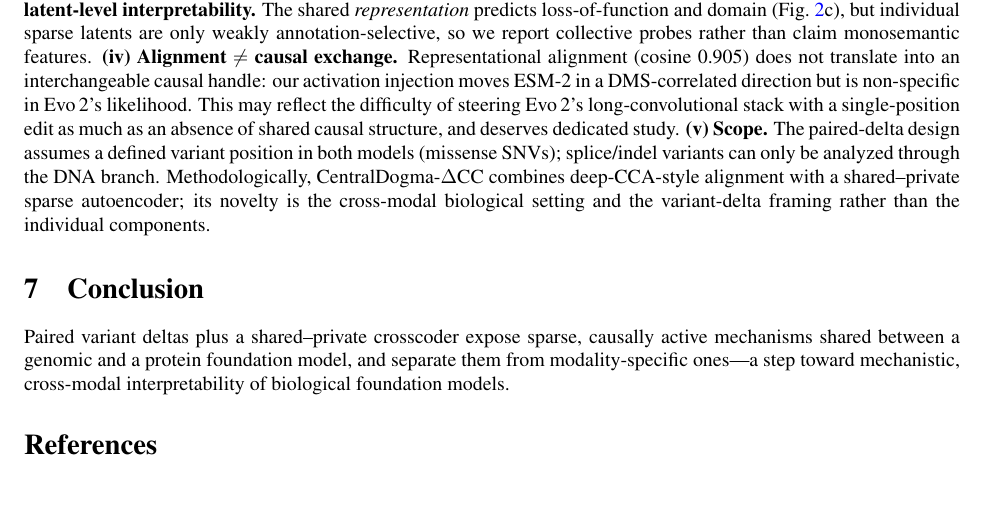
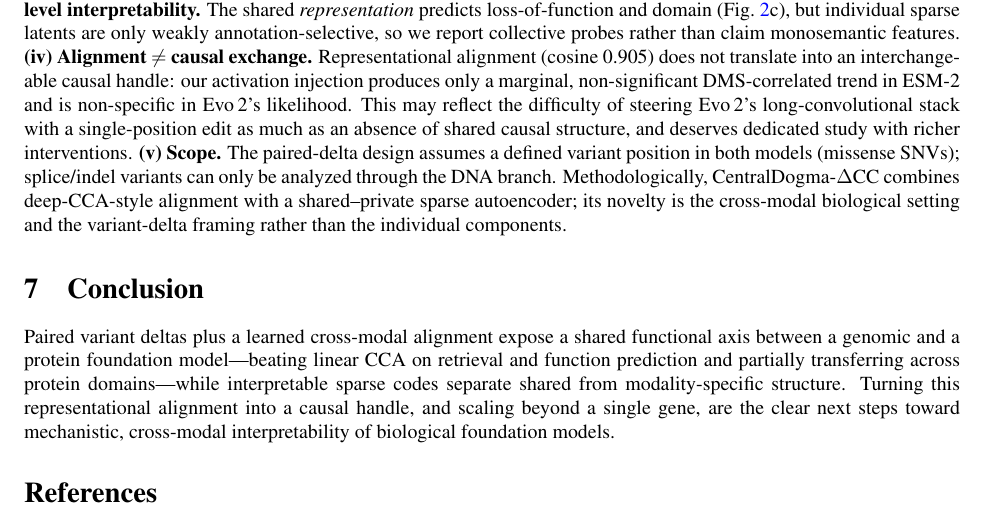
Before and after one commit to pphouse/neurips_B_C_research, a LaTeX paper (paper/main.tex): part of page 5 of 5, cut so that both start at the same text, the shorter picture padded with empty space. Compiled offline with pdfLaTeX.

Commit message:
Fix conclusion overclaim (remove 'causally active') + soften discussion causal claim to match honest negative

```diff
--- a/paper/main.tex
+++ b/paper/main.tex
@@ -200,10 +200,11 @@ interpretability.} The shared \emph{representation} predicts loss-of-function an
 (Fig.~\ref{fig:results}c), but individual sparse latents are only weakly annotation-selective,
 so we report collective probes rather than claim monosemantic features.
 \textbf{(iv)~Alignment $\neq$ causal exchange.} Representational alignment (cosine \cosDms{})
-does not translate into an interchangeable causal handle: our activation injection moves ESM-2
-in a DMS-correlated direction but is non-specific in Evo\,2's likelihood. This may reflect the
-difficulty of steering Evo\,2's long-convolutional stack with a single-position edit as much
-as an absence of shared causal structure, and deserves dedicated study. \textbf{(v)~Scope.}
+does not translate into an interchangeable causal handle: our activation injection produces
+only a marginal, non-significant DMS-correlated trend in ESM-2 and is non-specific in Evo\,2's
+likelihood. This may reflect the difficulty of steering Evo\,2's long-convolutional stack with
+a single-position edit as much as an absence of shared causal structure, and deserves dedicated
+study with richer interventions. \textbf{(v)~Scope.}
 The paired-delta design assumes a defined variant position in both models (missense SNVs);
 splice/indel variants can only be analyzed through the DNA branch. Methodologically,
 CentralDogma-$\Delta$CC combines deep-CCA-style alignment with a shared--private sparse
@@ -211,10 +212,12 @@ autoencoder; its novelty is the cross-modal biological setting and the variant-d
 rather than the individual components.
 
 \section{Conclusion}
-Paired variant deltas plus a shared--private crosscoder expose sparse, causally active
-mechanisms shared between a genomic and a protein foundation model, and separate them from
-modality-specific ones---a step toward mechanistic, cross-modal interpretability of biological
-foundation models.
+Paired variant deltas plus a learned cross-modal alignment expose a shared functional axis
+between a genomic and a protein foundation model---beating linear CCA on retrieval and function
+prediction and partially transferring across protein domains---while interpretable sparse codes
+separate shared from modality-specific structure. Turning this representational alignment into a
+causal handle, and scaling beyond a single gene, are the clear next steps toward mechanistic,
+cross-modal interpretability of biological foundation models.
 
 \small
 \bibliographystyle{plainnat}
```
Also changed, not shown: paper/main.pdf.
